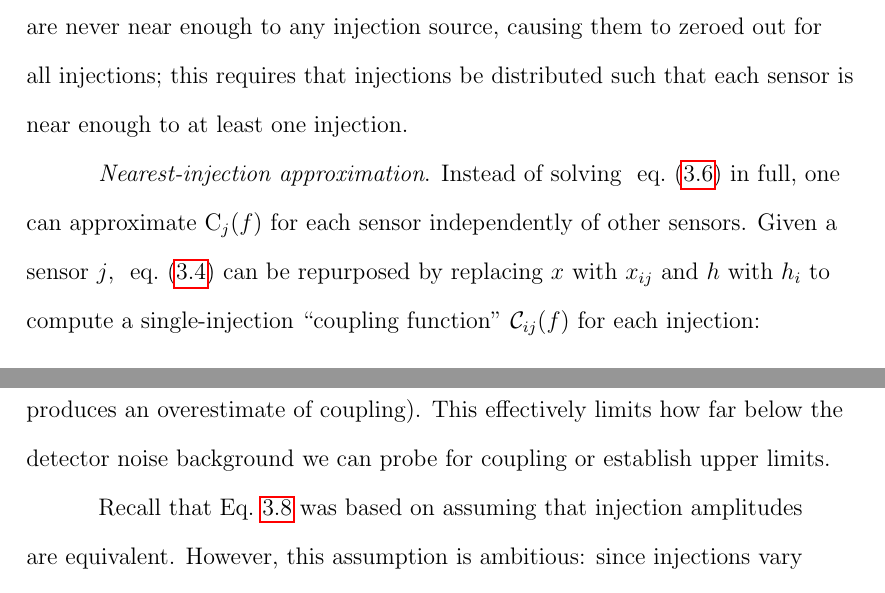
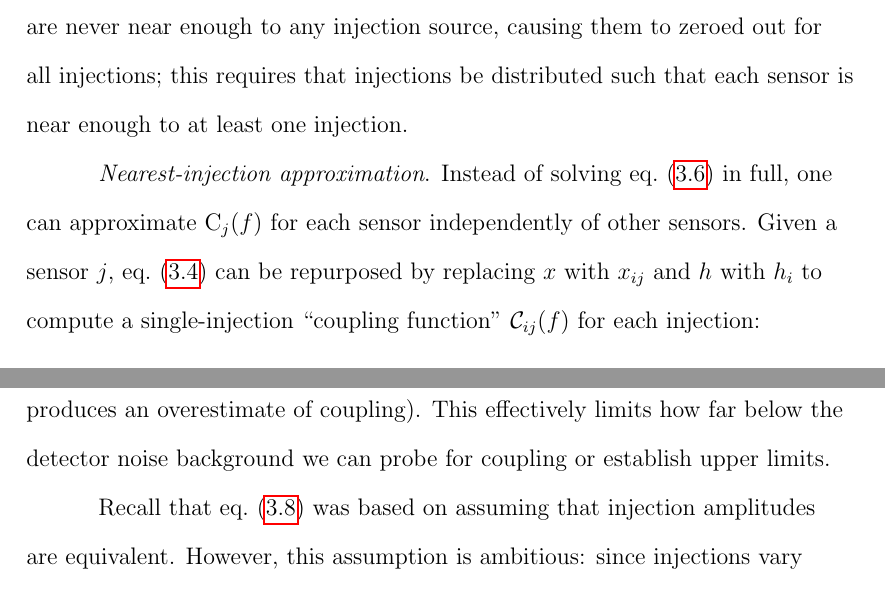
Before and after one commit to pdqnguyen/dissertation, a LaTeX thesis (main.tex, which reads noise_methods.tex): two parts of pages 34 and 39 of 70, joined at a grey line, cut so that both start at the same text. Compiled offline with pdfLaTeX.

Commit message:
switch eq refs to use \cref

```diff
--- a/noise_methods.tex
+++ b/noise_methods.tex
@@ -224,8 +224,8 @@ This can be done by ordering the sensors by distance from the injection source a
 Issues can arise if there are sensors that are never near enough to any injection source, causing them to zeroed out for all injections; this requires that injections be distributed such that each sensor is near enough to at least one injection.
 
 \textit{Nearest-injection approximation}.
-Instead of solving ~\cref{eq:cf_full} in full, one can approximate $\mathrm{C}_j(f)$ for each sensor independently of other sensors.
-Given a sensor $j$, ~\cref{eq:cf} can be repurposed by replacing $x$ with $x_{ij}$ and $h$ with $h_i$ to compute a single-injection ``coupling function'' $\mathcal{C}_{ij}(f)$ for each injection:
+Instead of solving \cref{eq:cf_full} in full, one can approximate $\mathrm{C}_j(f)$ for each sensor independently of other sensors.
+Given a sensor $j$, \cref{eq:cf} can be repurposed by replacing $x$ with $x_{ij}$ and $h$ with $h_i$ to compute a single-injection ``coupling function'' $\mathcal{C}_{ij}(f)$ for each injection:
 
 \begin{equation}\label{eq:sicf}
 	\mathcal{C}_{ij}(f) = \sqrt{\frac{[h_{i,\textrm{inj}}(f)]^2 - [h_{i,\textrm{bkg}}(f)]^2}{[x_{ij,\textrm{inj}}(f)]^2 - [x_{ij,\textrm{bkg}}(f)]^2}}.
@@ -316,7 +316,7 @@ One approach for quantifying non-linear coupling is presented in \citet{Washimi_
 \textit{Injection amplitudes}. To measure coupling, we inject signals large enough to produce a response in the detector, but the maximum amplitude of injections is limited by the sensitive range of the environmental sensors (saturation produces an overestimate of coupling).
 This effectively limits how far below the detector noise background we can probe for coupling or establish upper limits.
 
-Recall that Eq.~\ref{eq:ccf} was based on assuming that injection amplitudes are equivalent.
+Recall that \cref{eq:ccf} was based on assuming that injection amplitudes are equivalent.
 However, this assumption is ambitious: since injections vary with distance to sensors, the amplitudes used have to be adjusted to achieve a large signals in the sensors and in the \ac{GW} channel.
 This means that the highest-amplitude injection measured by a sensor is not necessarily the nearest injection to that sensor.
 If a further injection was performed using a much larger amplitude, its measured amplitude can trump that of a nearer injection, leading to the algorithm choose a more distant injection source location when determining $\widetilde{\mathrm{C}}_j$.
```
Also changed, not shown: main.pdf, noise_methods.tex (10 more changed lines).
